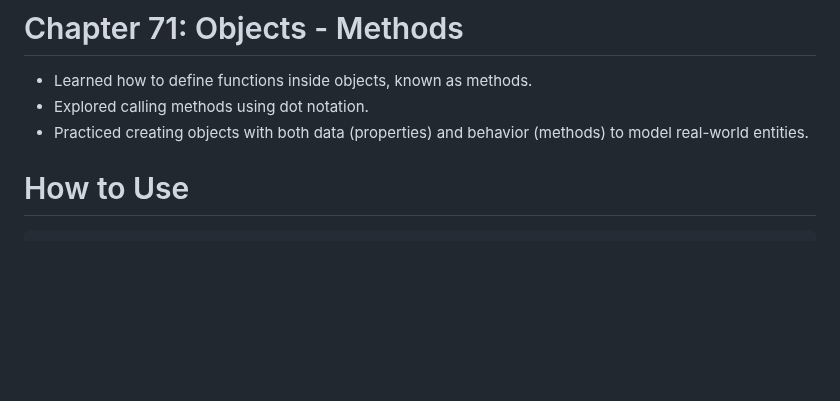
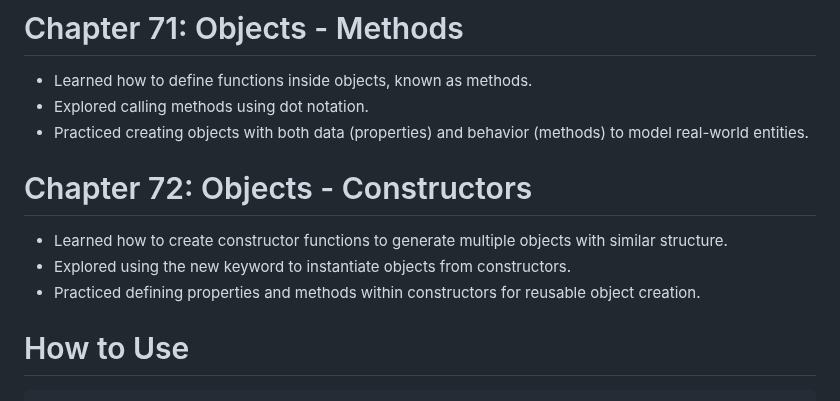
Before and after one commit to babunairofficial/javaScript, a Markdown page: doItYourself/README.md, the part around the change. GitHub-like rendering; blank space fills up the shorter version.

```diff
--- a/doItYourself/README.md
+++ b/doItYourself/README.md
@@ -235,6 +235,10 @@
 - Learned how to define functions inside objects, known as methods.
 - Explored calling methods using dot notation.
 - Practiced creating objects with both data (properties) and behavior (methods) to model real-world entities.
+# Chapter 72: Objects - Constructors
+- Learned how to create constructor functions to generate multiple objects with similar structure.
+- Explored using the new keyword to instantiate objects from constructors.
+- Practiced defining properties and methods within constructors for reusable object creation.
 
 # How to Use
     Feel free to browse through the code and progress updates. Suggestions and feedback are welcome!
```
